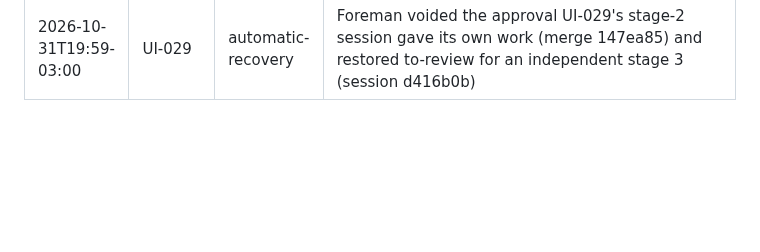
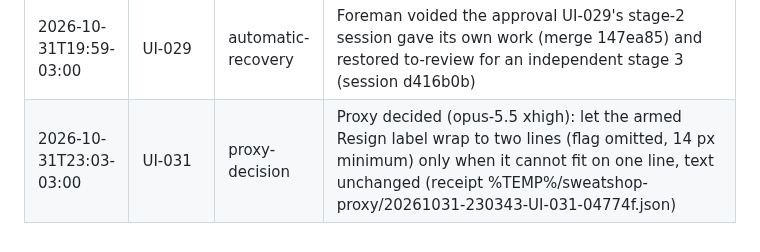
Before and after one commit to Laginho/P-Chess, a Markdown page: .scratch/interventions.md, the part around the change. Drawn GitHub-style; blank space fills up the shorter version.

```diff
--- a/.scratch/interventions.md
+++ b/.scratch/interventions.md
@@ -95,3 +95,4 @@
 | 2026-10-31T19:33-03:00 | UI-029 | proxy-decision | Proxy decided (opus-5.5 xhigh): label checks on instantiated scenes in tests, screenshots as manual evidence (receipt %TEMP%/sweatshop-proxy/20261031-193330-UI-029-37a826.json) |
 | 2026-10-31T19:51-03:00 | UI-027 | human-rescue | Owner merged CLEAN-012 to main as PR #37 (0635b3d), resolving UI-027's proxy-escalated font prerequisite; foreman synced (9ad4daf), recorded CLEAN-012 superseded and restored UI-027 to review (session d416b0b) |
 | 2026-10-31T19:59-03:00 | UI-029 | automatic-recovery | Foreman voided the approval UI-029's stage-2 session gave its own work (merge 147ea85) and restored to-review for an independent stage 3 (session d416b0b) |
+| 2026-10-31T23:03-03:00 | UI-031 | proxy-decision | Proxy decided (opus-5.5 xhigh): let the armed Resign label wrap to two lines (flag omitted, 14 px minimum) only when it cannot fit on one line, text unchanged (receipt %TEMP%/sweatshop-proxy/20261031-230343-UI-031-04774f.json) |
```
Also changed, not shown: docs/run-log/run-log.md (+4 -0 lines).
